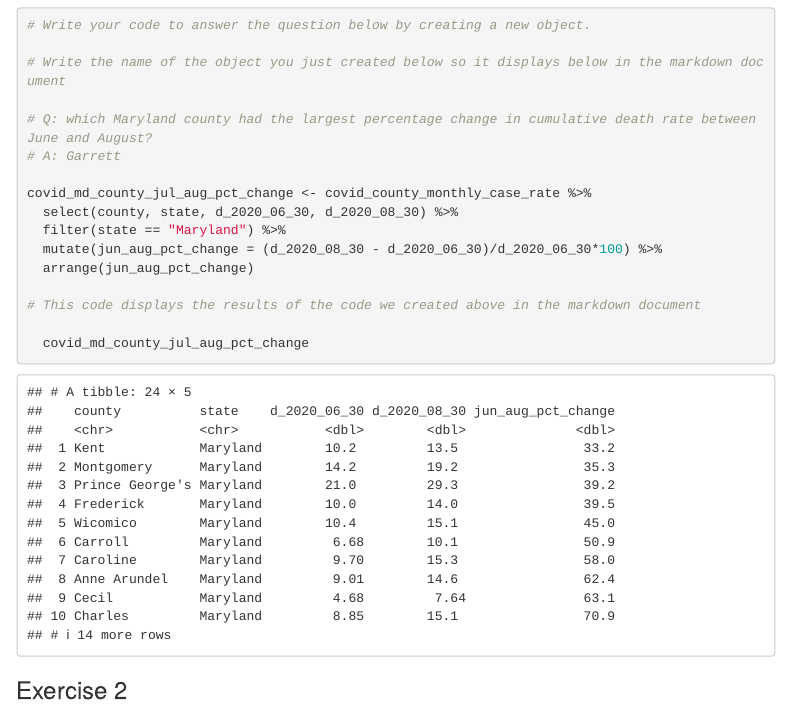
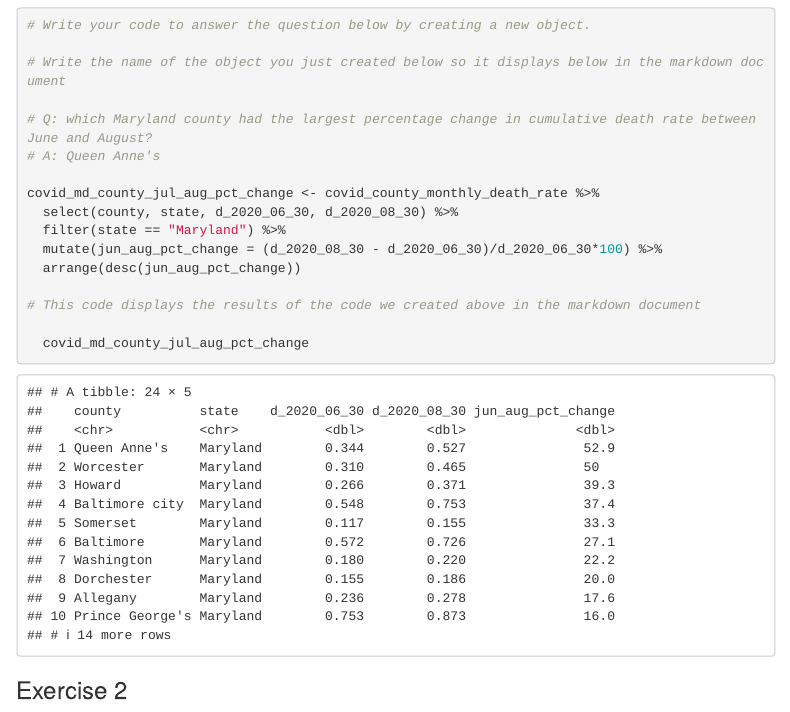
Before and after one commit to RMBJernigan/rmbj_Jour772Data, an R Markdown document (Labs/Lab_3/lab_03/lab_03_workbook.Rmd): the page in a window 1100 px wide, from 10290 px down. Rendered offline with R 4.5, knitr and Pandoc, with nearby package versions; some code elsewhere in the file could not run offline; menus at the side of the page are left out.

Commit message:
Update lab_03_workbook.Rmd

```diff
--- a/Labs/Lab_3/lab_03/lab_03_workbook.Rmd
+++ b/Labs/Lab_3/lab_03/lab_03_workbook.Rmd
@@ -415,13 +415,13 @@ Pay close attention to exactly what the questions are asking.  Imagine you're go
 # Write the name of the object you just created below so it displays below in the markdown document
 
 # Q: which Maryland county had the largest percentage change in cumulative death rate between June and August?
-# A: Garrett
+# A: Queen Anne's
 
-covid_md_county_jul_aug_pct_change <- covid_county_monthly_case_rate %>%
+covid_md_county_jul_aug_pct_change <- covid_county_monthly_death_rate %>%
   select(county, state, d_2020_06_30, d_2020_08_30) %>%
   filter(state == "Maryland") %>%
   mutate(jun_aug_pct_change = (d_2020_08_30 - d_2020_06_30)/d_2020_06_30*100) %>%
-  arrange(jun_aug_pct_change)
+  arrange(desc(jun_aug_pct_change))
 
 # This code displays the results of the code we created above in the markdown document
 
```
